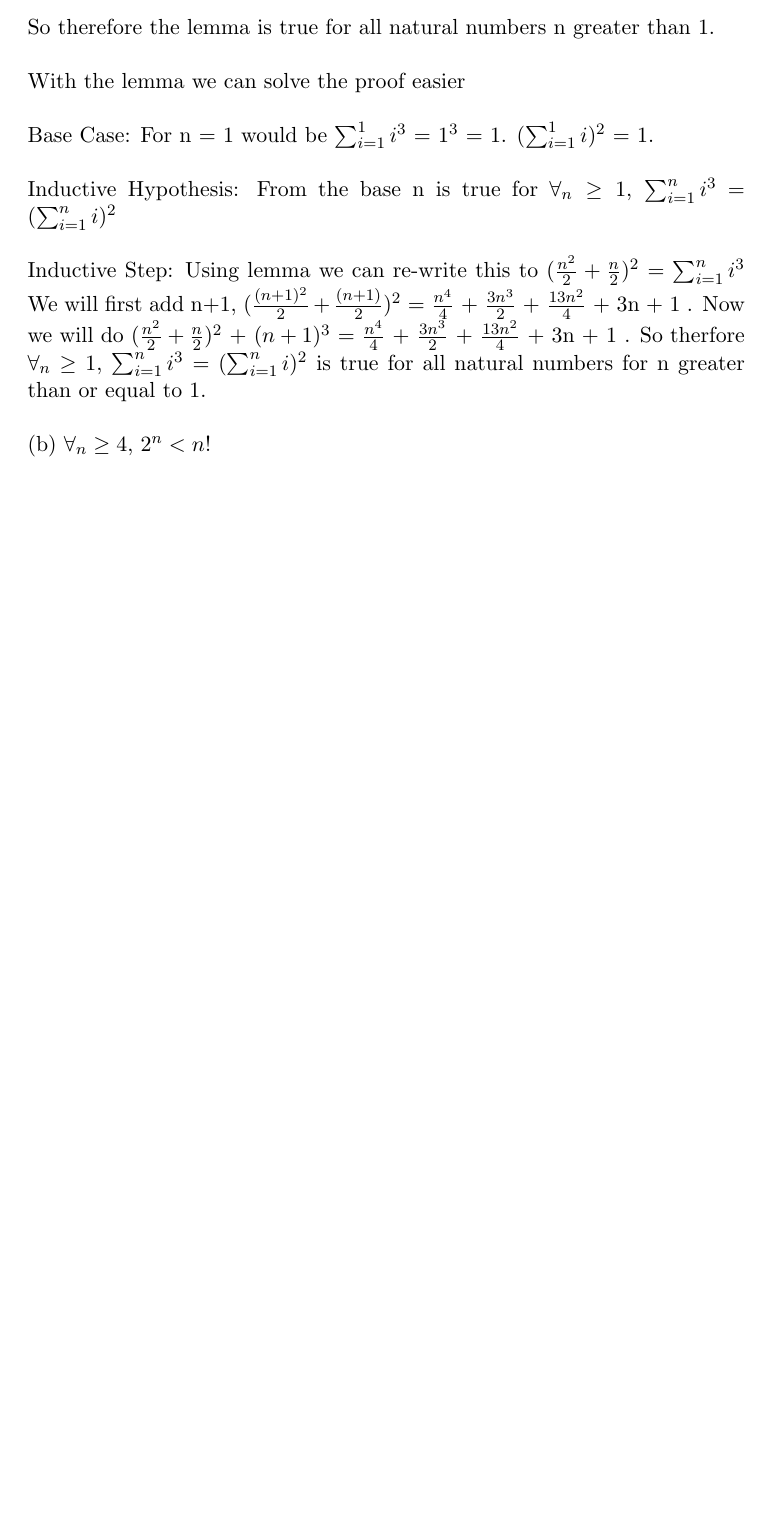
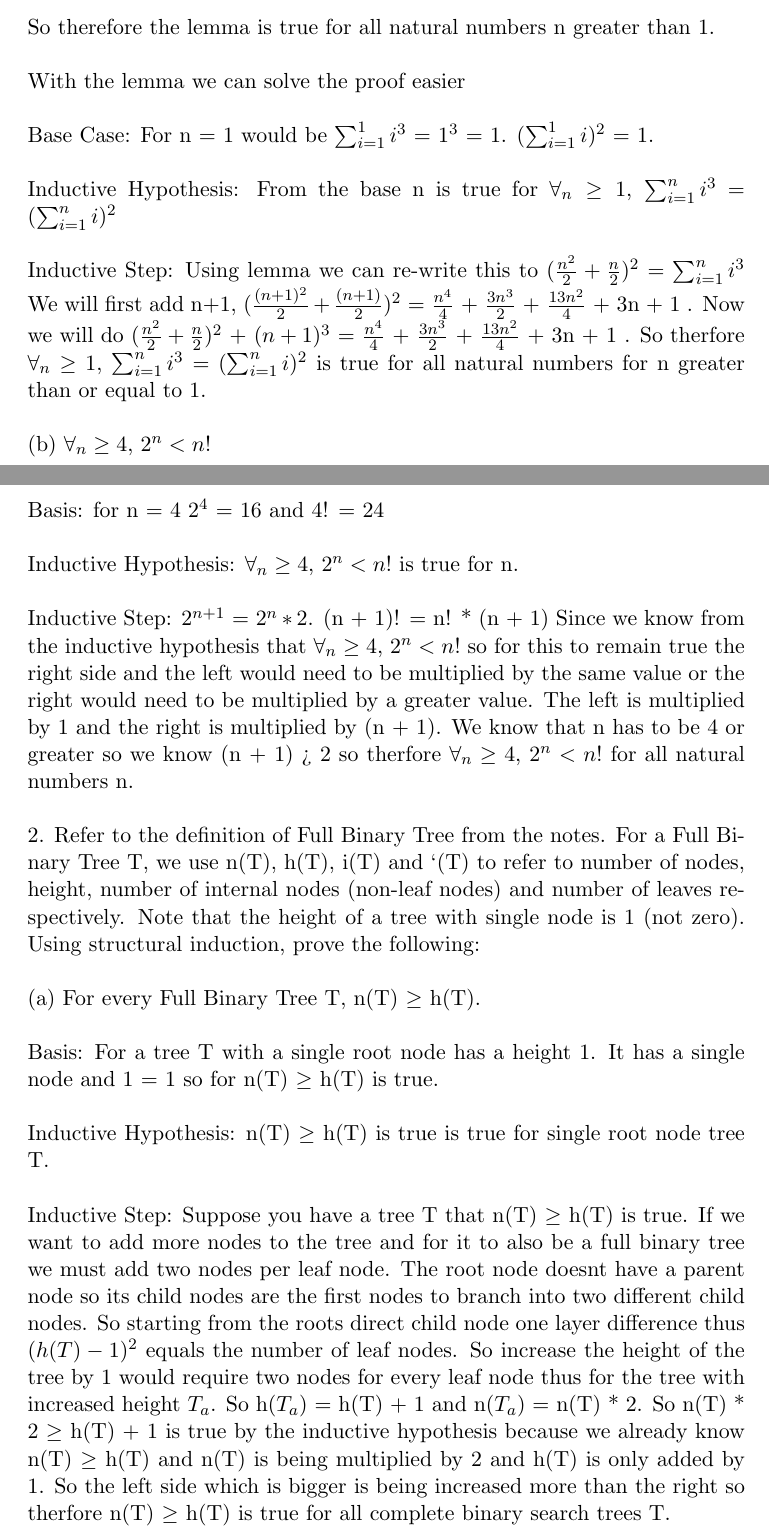
Before and after one commit to sdrafahl/COMS-311, a LaTeX problem sheet (hw0/hw0.tex): part of page 1 of 2 before the commit and two parts of pages 1 and 2 of 2 after it, the two joined at a grey line, cut so that both start at the same text, the shorter picture padded with empty space. Compiled offline with pdfLaTeX.

Commit message:
more work to problem 2

```diff
--- a/hw0/hw0.tex
+++ b/hw0/hw0.tex
@@ -57,5 +57,37 @@
     $ \newline \newline $
     (b) $ \forall_{n} \geq 4$, $ 2^{n} < n!$
     $ \newline \newline $
+    Basis: for n = 4 $ 2^{4} $ = 16 and 4! = 24
+    $ \newline \newline $
+    Inductive Hypothesis: $ \forall_{n} \geq 4$, $ 2^{n} < n!$ is true for n.
+    $ \newline \newline $
+    Inductive Step: $ 2^{n+1} $ = $ 2^{n} * 2 $. (n + 1)! = n! * (n + 1)
+    Since we know from the inductive hypothesis that $ \forall_{n} \geq 4$, $ 2^{n} < n!$
+    so for this to remain true the right side and the left would need to be multiplied by the same value
+    or the right would need to be multiplied by a greater value. The left is multiplied by 1 and the right is multiplied by
+    (n + 1). We know that n has to be 4 or greater so we know (n + 1) > 2 so therfore $ \forall_{n} \geq 4$, $ 2^{n} < n!$
+    for all natural numbers n.
+    $ \newline \newline $
+    2. Refer to the definition of Full Binary Tree from the notes. For a Full Binary Tree T, we
+    use n(T), h(T), i(T) and `(T) to refer to number of nodes, height, number of internal nodes
+    (non-leaf nodes) and number of leaves respectively. Note that the height of a tree with single
+    node is 1 (not zero). Using structural induction, prove the following:
+    $ \newline \newline $
+    (a) For every Full Binary Tree T, n(T) $ \geq $ h(T).
+    $ \newline \newline $
+    Basis: For a tree T with a single root node has a height 1. It has a single node and 1 = 1 so
+    for n(T) $ \geq $ h(T) is true.
+    $ \newline \newline $
+    Inductive Hypothesis: n(T) $ \geq $ h(T) is true is true for single root node tree T.
+    $ \newline \newline $
+    Inductive Step: Suppose you have a tree T that n(T) $ \geq $ h(T) is true. If we want to
+    add more nodes to the tree and for it to also be a full binary tree we must add two nodes per leaf node. The root
+    node doesnt have a parent node so its child nodes are the first nodes to branch into two different child nodes.
+    So starting from the roots direct child node one layer difference thus $ (h(T) - 1)^{2} $ equals the number of
+    leaf nodes. So increase the height of the tree by 1 would require two nodes for every leaf node thus for the tree with
+    increased height $ T_{a} $. So h($T_{a}$) = h(T) + 1 and n($ T_{a} $) = n(T) * 2. So n(T) * 2 $ \geq $  h(T) + 1 is true
+    by the inductive hypothesis because we already know n(T) $ \geq $ h(T) and n(T) is being multiplied by 2 and  h(T) is
+    only added by 1. So the left side which is bigger is being increased more than the right so therfore n(T) $ \geq $ h(T)
+    is true for all complete binary search trees T.
 
     \end{document}
```
Also changed, not shown: hw0/hw0.pdf, 3 other files.
